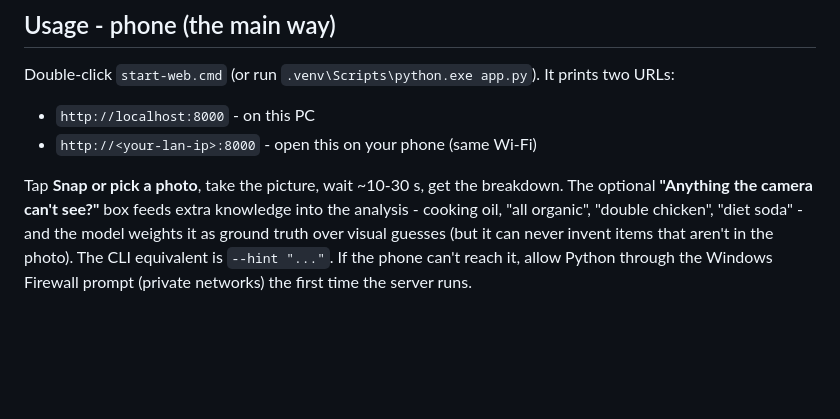
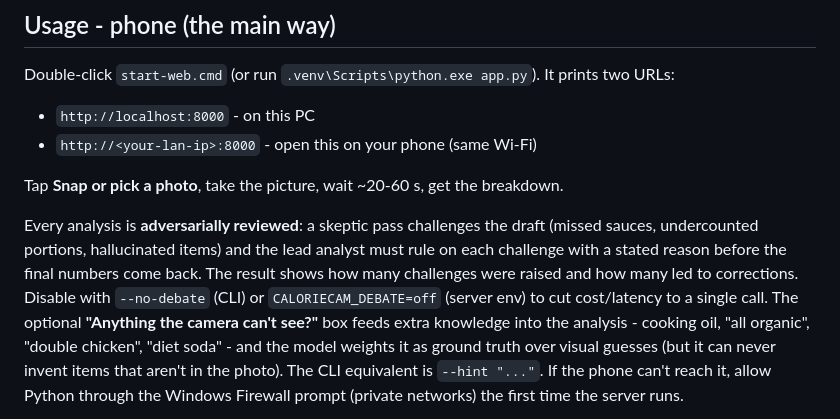
Before and after one commit to andy44052/calorie-cam, a Markdown page: README.md, the part around the change. Rendered like a GitHub page; blank space fills up the shorter version.

Commit message:
Document adversarial review in README
Co-Authored-By: Claude Opus 5 <noreply@anthropic.com>

```diff
--- a/README.md
+++ b/README.md
@@ -31,7 +31,14 @@ two URLs:
 - `http://localhost:8000` - on this PC
 - `http://<your-lan-ip>:8000` - open this on your phone (same Wi-Fi)
 
-Tap **Snap or pick a photo**, take the picture, wait ~10-30 s, get the breakdown.
+Tap **Snap or pick a photo**, take the picture, wait ~20-60 s, get the breakdown.
+
+Every analysis is **adversarially reviewed**: a skeptic pass challenges the
+draft (missed sauces, undercounted portions, hallucinated items) and the lead
+analyst must rule on each challenge with a stated reason before the final
+numbers come back. The result shows how many challenges were raised and how
+many led to corrections. Disable with `--no-debate` (CLI) or
+`CALORIECAM_DEBATE=off` (server env) to cut cost/latency to a single call.
 The optional **"Anything the camera can't see?"** box feeds extra knowledge into
 the analysis - cooking oil, "all organic", "double chicken", "diet soda" - and
 the model weights it as ground truth over visual guesses (but it can never
```
